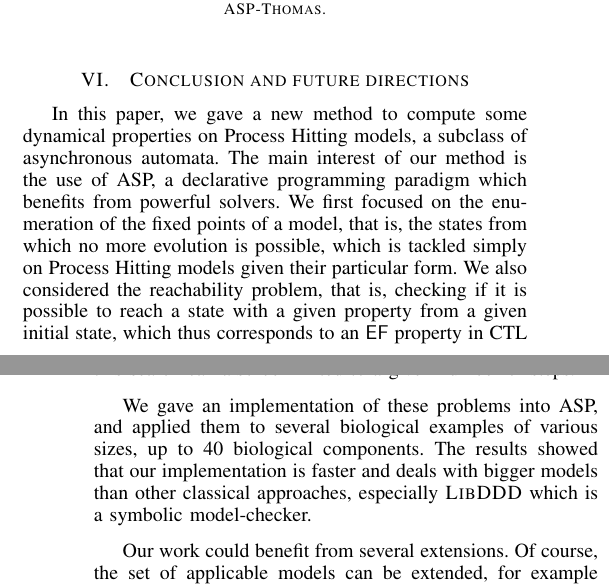
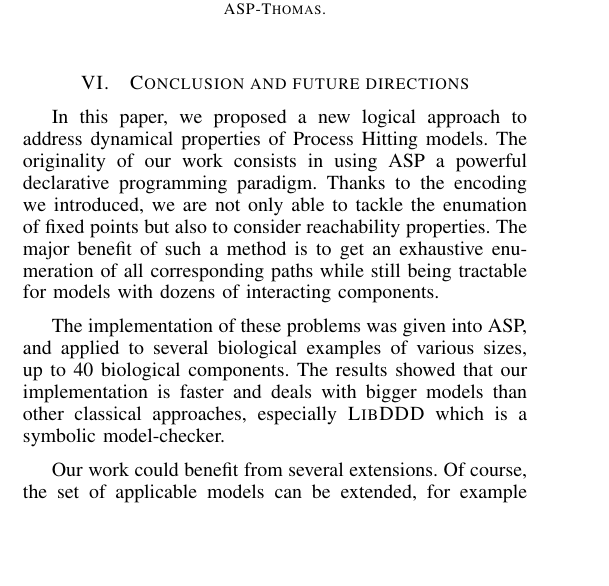
Before and after one commit to EmnaBenAbdallah/BIBM-15, a LaTeX paper (main.tex, which reads parts/cc.tex): two parts of the columns of pages 7 and 8 of 9 before the commit and part of one column of page 7 of 8 after it, the two joined at a grey line, cut so that both start at the same text, the shorter picture padded with empty space. Compiled offline with LaTeX, dvips and Ghostscript.

Commit message:
Morgan corrections (part 1)

```diff
--- a/parts/cc.tex
+++ b/parts/cc.tex
@@ -1,22 +1,7 @@
-In this paper, we gave a new method to compute some dynamical properties
-on Process Hitting models, a subclass of asynchronous automata.
-The main interest of our method is the use of ASP,
-a declarative programming paradigm which benefits from powerful solvers.
-We first focused on the enumeration of the fixed points of a model,
-that is, the states from which no more evolution is possible,
-which is tackled simply on Process Hitting models given their particular form.
-We also considered the reachability problem, that is,
-checking if it is possible to reach a state with a given property
-from a given initial state,
-which thus corresponds to an $\mathsf{EF}$ property in CTL logic.
-Our analysis is exhaustive:
-it computes the dynamics of the model from a given initial state and checks the sought goal;
-this search can also be limited to a given number of steps.
-%for which the dynamics of the model from the given initial state is computed.
-%and can be limited to a number of steps,
+In this paper, we proposed a new logical approach to address dynamical properties of Process Hitting models. The originality of our work consists in using ASP a powerful declarative programming paradigm. Thanks to the encoding we introduced, we are not only able to tackle the enumation of fixed points but also to consider reachability properties. The major benefit of such a method is to get an exhaustive enumeration of all corresponding paths while still being tractable for models with dozens of interacting components.
 
-We gave an implementation of these problems into ASP,
-and applied them to several biological examples of various sizes, up to
+The implementation of these problems was given into ASP,
+and applied to several biological examples of various sizes, up to
 40 biological components.
 The results showed that our implementation is faster and deals with bigger models
 than other classical approaches, especially \textsc{LibDDD} which is a symbolic model-checker.
```
Also changed, not shown: main.tex (+1 -1 lines), parts/PH.tex (+1 -11 lines), parts/comparaison.tex (+1 -1 lines), parts/fixPoint.tex (+4 -4 lines), parts/intro.tex (+11 -3 lines), parts/reachability.tex (+1 -1 lines).
